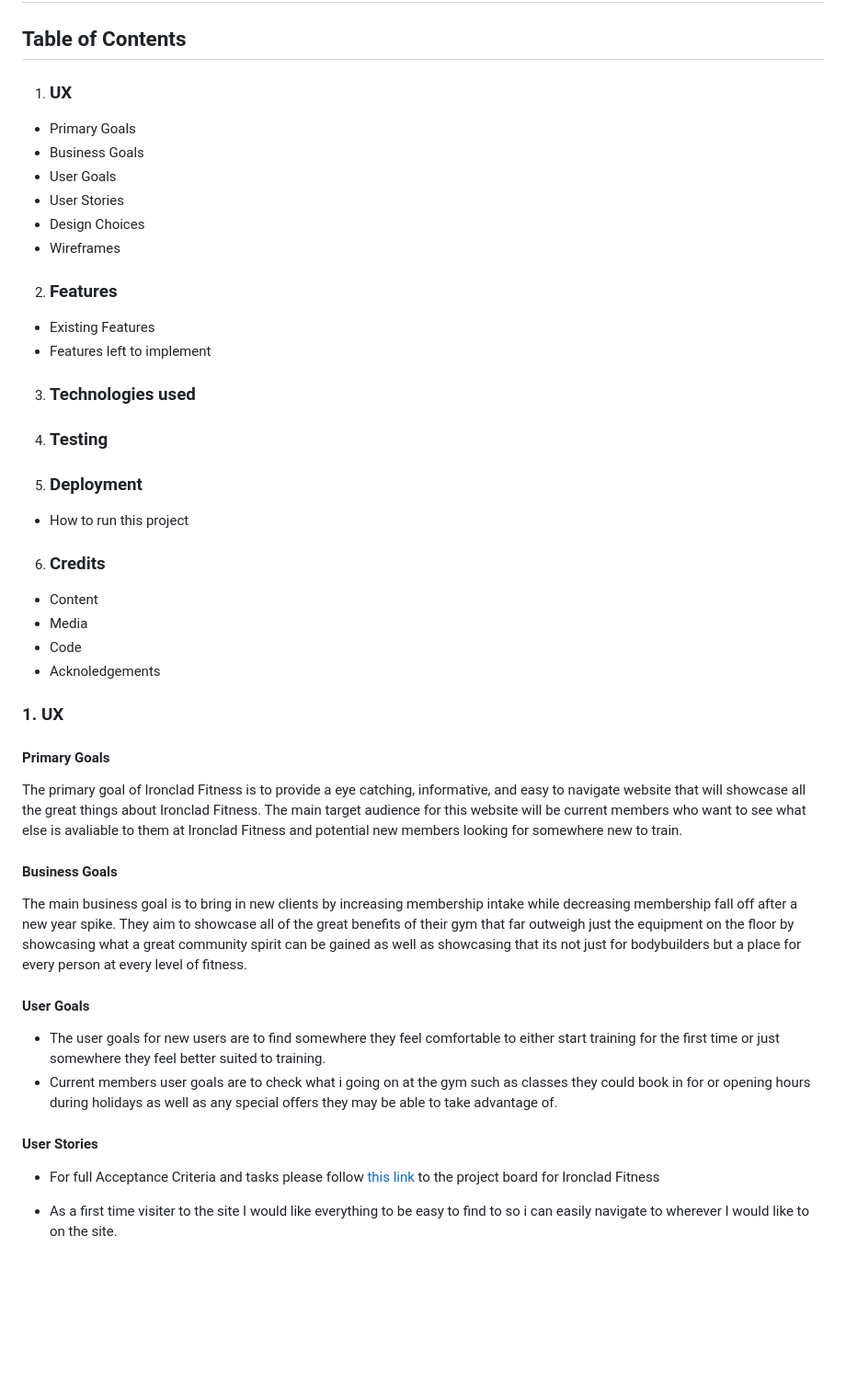
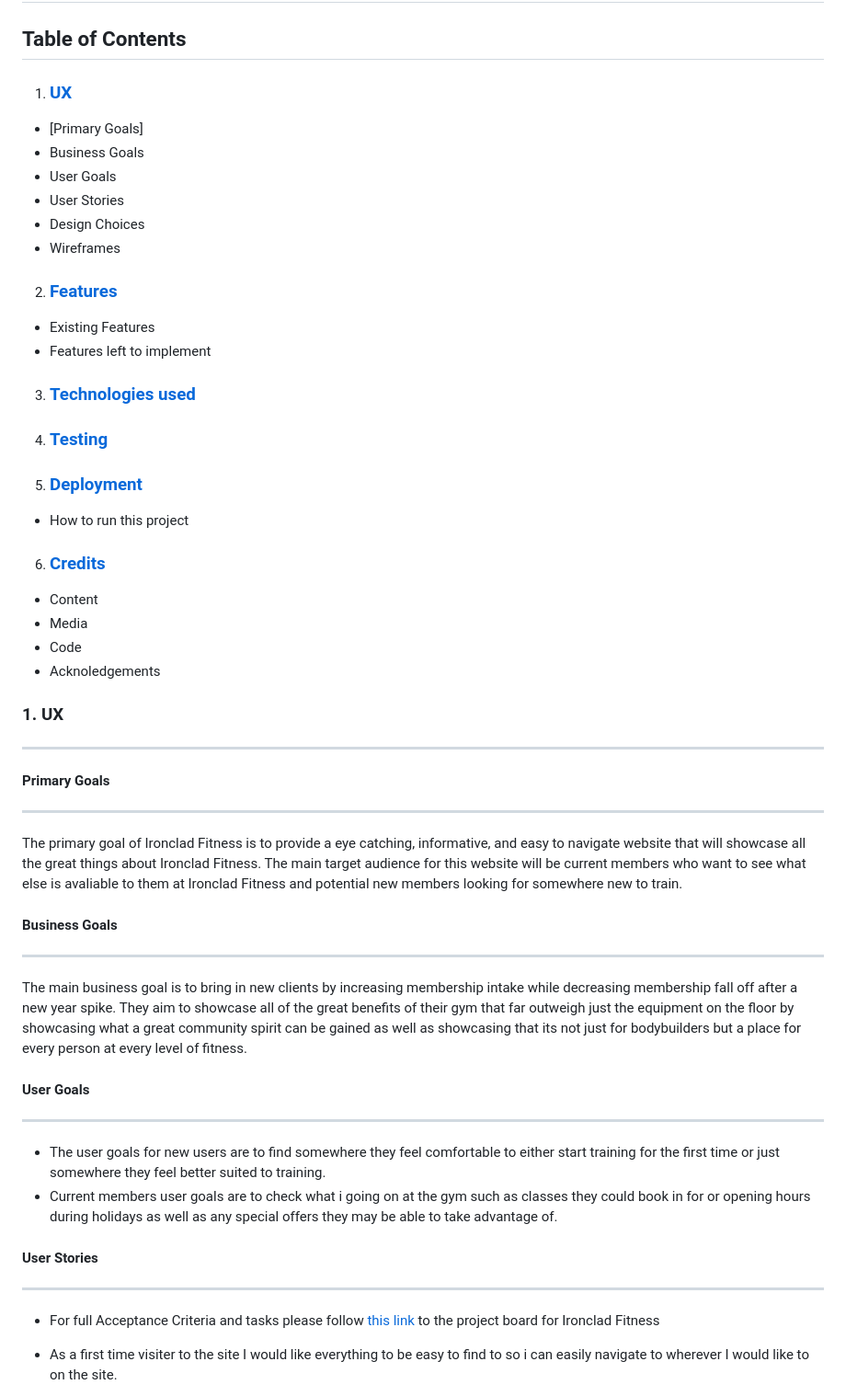
Before and after one commit to devildex91/ironclad-fitness, a Markdown page: README.md, the part around one of its changes. Shown at 92% size. Rendered like a GitHub page; blank space fills up the shorter version.

```diff
--- a/README.md
+++ b/README.md
@@ -1,26 +1,28 @@
 # ironclad-fitness
 
 ## Table of Contents
-1. ### UX
-+ Primary Goals
+1. ### [UX](#1-ux)
+
++ [Primary Goals]
 + Business Goals
 + User Goals
 + User Stories
 + Design Choices
 + Wireframes
 
-2. ### Features
+2. ### [Features](#2-features)
 + Existing Features
 + Features left to implement
 
-3. ### Technologies used
+3. ### [Technologies used](#3-technologies-used)
 
-4. ### Testing
+4. ### [Testing](#4-testing)
 
-5. ### Deployment
+5. ### [Deployment](#5--deployment)
+
 + How to run this project
 
-6. ### Credits
+6. ### [Credits](#6-credits)
 + Content
 + Media
 + Code
@@ -28,21 +30,26 @@
 
 
 ### 1. UX
+---
 
 #### Primary Goals
+---
 
 The primary goal of Ironclad Fitness is to provide a eye catching, informative, and easy to navigate website that will showcase all the great things about Ironclad Fitness. The main target audience for this website will be current members who want to see what else is avaliable to them at Ironclad Fitness and potential new members looking for somewhere new to train.
 
 #### Business Goals
+---
 
 The main business goal is to bring in new clients by increasing membership intake while decreasing membership fall off after a new year spike. They aim to showcase all of the great benefits of their gym that far outweigh just the equipment on the floor by showcasing what a great community spirit can be gained as well as showcasing that its not just for bodybuilders but a place for every person at every level of fitness.
 
 #### User Goals
+---
 
 + The user goals for new users are to find somewhere they feel comfortable to either start training for the first time or just somewhere they feel better suited to training.
 + Current members user goals are to check what i going on at the gym such as classes they could book in for or opening hours during holidays as well as any special offers they may be able to take advantage of.
 
 #### User Stories
+---
  + For full Acceptance Criteria and tasks please follow [this link](https://github.com/users/devildex91/projects/4) to the project board for Ironclad Fitness
 
  +  As a first time visiter to the site I would like everything to be easy to find to so i can easily navigate to wherever I would like to on the site.
```
Also changed, not shown: other parts of README.md (+25 -1 lines), assets/images/main-button.png (added), assets/images/pages.png (added), assets/images/settings.png (added).
